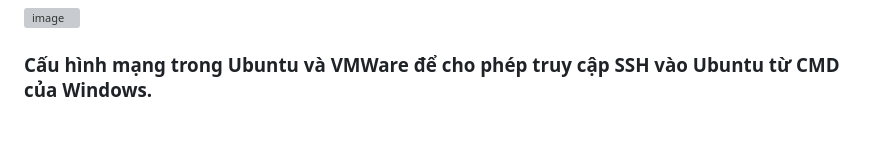
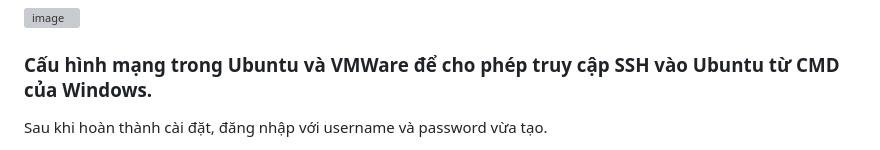
Before and after one commit to hieu181104/Bai1_Dev-Applications-with-Open-Source, a Markdown page: B.md, the part around one of its changes. GitHub-like rendering; grey boxes are pictures that could not be loaded.

```diff
--- a/B.md
+++ b/B.md
@@ -34,4 +34,5 @@ Sau khi nhấn Power on this virtual machine, màn hình cài đặt của Ubunt
 <img width="1281" height="793" alt="image" src="https://github.com/user-attachments/assets/b6a5bc8e-5e94-4824-9451-27f9153b19d5" />
 
 ### Cấu hình mạng trong Ubuntu và VMWare để cho phép truy cập SSH vào Ubuntu từ CMD của Windows.
+Sau khi hoàn thành cài đặt, đăng nhập với username và password vừa tạo.
 
```
Also changed, not shown: other parts of B.md (+3 -0 lines).
